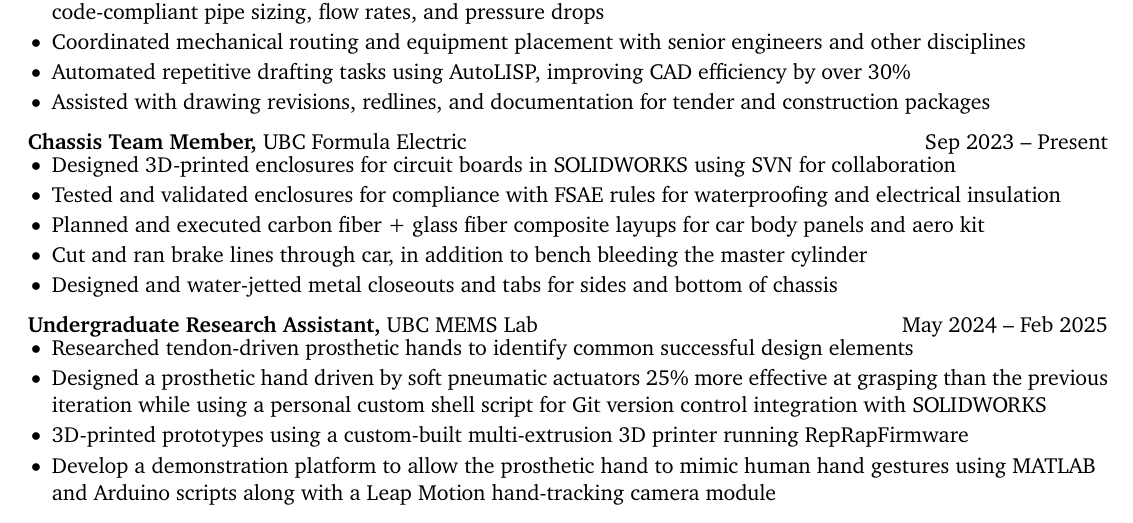
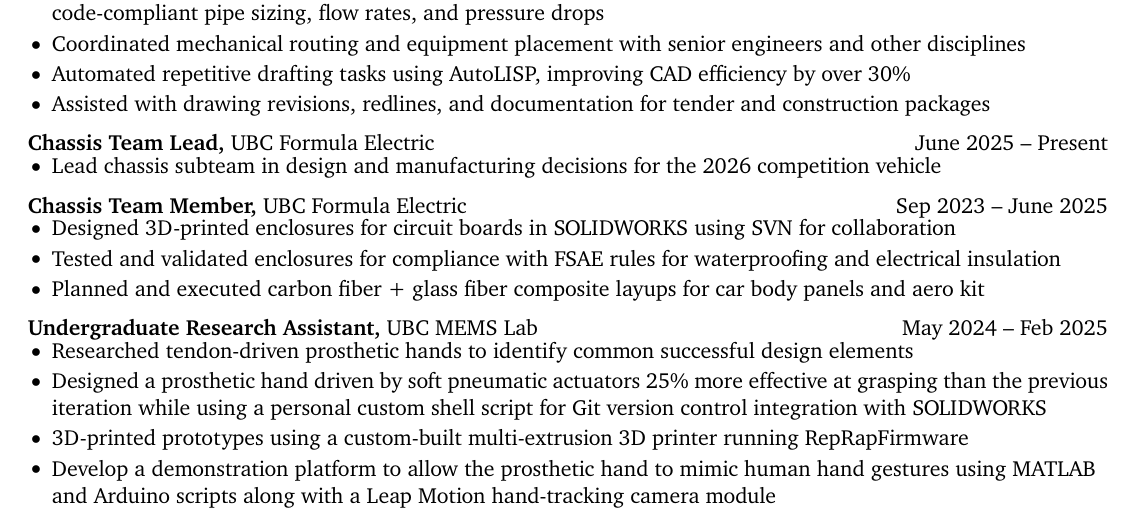
Before and after one commit to danielrbenjamin/resume, a LaTeX CV (Daniel_Benjamin_Resume.tex): part of the page, cut so that both start at the same text. Compiled offline with pdfLaTeX.

Commit message:
Add Chassis Lead promotion to UBC Formula Electric

```diff
--- a/Daniel_Benjamin_Resume.tex
+++ b/Daniel_Benjamin_Resume.tex
@@ -69,14 +69,18 @@
 \end{itemize}
 
 
-\textbf{Chassis Team Member,} \href{https://www.ubcformulaelectric.com/}{UBC Formula Electric} \hfill Sep 2023 -- Present \\
+\textbf{Chassis Team Lead,} \href{https://www.ubcformulaelectric.com/}{UBC Formula Electric} \hfill June 2025 -- Present \\
+\vspace{-8.5pt}
+\begin{itemize}
+  \item Lead chassis subteam in design and manufacturing decisions for the 2026 competition vehicle
+\end{itemize}
+
+\textbf{Chassis Team Member,} \href{https://www.ubcformulaelectric.com/}{UBC Formula Electric} \hfill Sep 2023 -- June 2025 \\
 \vspace{-8.5pt}
 \begin{itemize}
   \item Designed 3D-printed enclosures for circuit boards in SOLIDWORKS using SVN for collaboration
   \item Tested and validated enclosures for compliance with FSAE rules for waterproofing and electrical insulation
   \item Planned and executed carbon fiber + glass fiber composite layups for car body panels and aero kit
-  \item Cut and ran brake lines through car, in addition to bench bleeding the master cylinder
-  \item Designed and water-jetted metal closeouts and tabs for sides and bottom of chassis
 \end{itemize}
 
 \textbf{Undergraduate Research Assistant,} \href{https://icics.ubc.ca/research-to-innovation/icics-research-labs/}{UBC MEMS Lab} \hfill May 2024 -- Feb 2025 \\
```
Also changed, not shown: Daniel_Benjamin_Resume.pdf, 3 other files.
